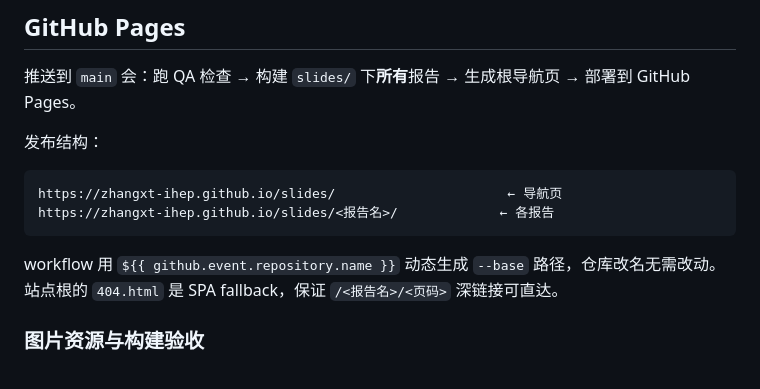
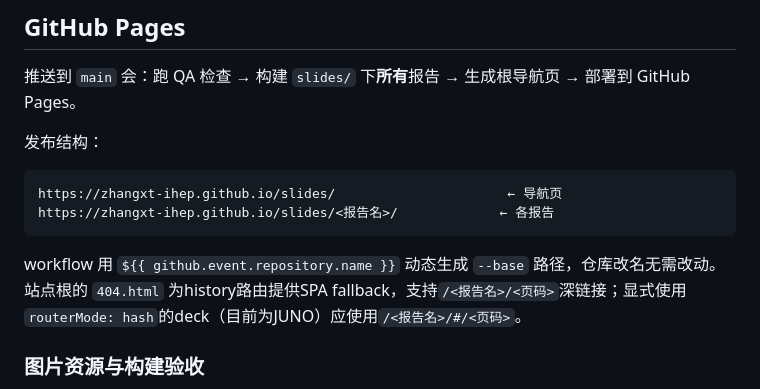
Before and after one commit to zhangxt-ihep/slides, a Markdown page: README.md, the part around the change. GitHub-like rendering.

Commit message:
Document JUNO's existing hash-based deep links

````diff
--- a/README.md
+++ b/README.md
@@ -95,7 +95,7 @@ https://zhangxt-ihep.github.io/slides/                      ← 导航页
 https://zhangxt-ihep.github.io/slides/<报告名>/             ← 各报告
 ```
 
-workflow 用 `${{ github.event.repository.name }}` 动态生成 `--base` 路径，仓库改名无需改动。站点根的 `404.html` 是 SPA fallback，保证 `/<报告名>/<页码>` 深链接可直达。
+workflow 用 `${{ github.event.repository.name }}` 动态生成 `--base` 路径，仓库改名无需改动。站点根的 `404.html` 为history路由提供SPA fallback，支持`/<报告名>/<页码>`深链接；显式使用`routerMode: hash`的deck（目前为JUNO）应使用`/<报告名>/#/<页码>`。
 
 ### 图片资源与构建验收
 
````
